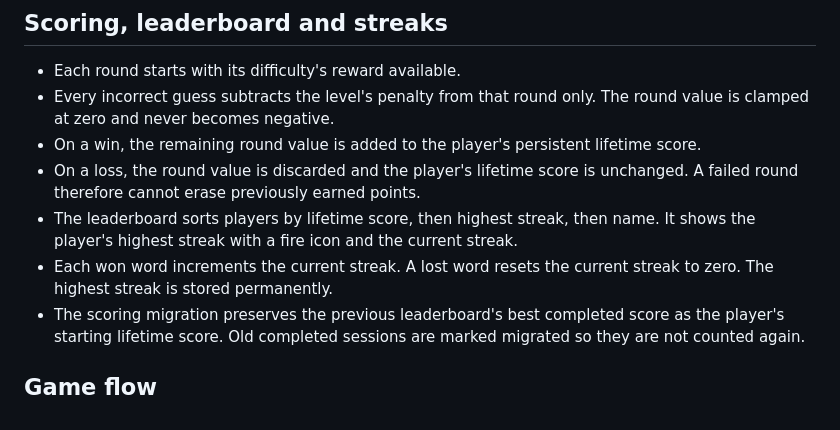
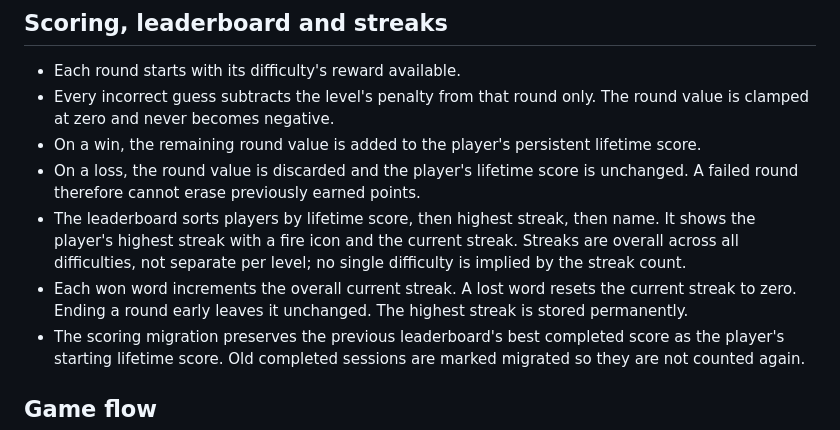
Before and after one commit to mibrahimzia/web-based-hangman-game, a Markdown page: README-HANGMAN.md, the part around the change. Rendered like a GitHub page.

Commit message:
Document difficulty-specific hints and end-game behavior

```diff
--- a/README-HANGMAN.md
+++ b/README-HANGMAN.md
@@ -20,8 +20,8 @@ Difficulty:
 - Every incorrect guess subtracts the level's penalty from that round only. The round value is clamped at zero and never becomes negative.
 - On a win, the remaining round value is added to the player's persistent lifetime score.
 - On a loss, the round value is discarded and the player's lifetime score is unchanged. A failed round therefore cannot erase previously earned points.
-- The leaderboard sorts players by lifetime score, then highest streak, then name. It shows the player's highest streak with a fire icon and the current streak.
-- Each won word increments the current streak. A lost word resets the current streak to zero. The highest streak is stored permanently.
+- The leaderboard sorts players by lifetime score, then highest streak, then name. It shows the player's highest streak with a fire icon and the current streak. Streaks are overall across all difficulties, not separate per level; no single difficulty is implied by the streak count.
+- Each won word increments the overall current streak. A lost word resets the current streak to zero. Ending a round early leaves it unchanged. The highest streak is stored permanently.
 - The scoring migration preserves the previous leaderboard's best completed score as the player's starting lifetime score. Old completed sessions are marked migrated so they are not counted again.
 
 ## Game flow
```
